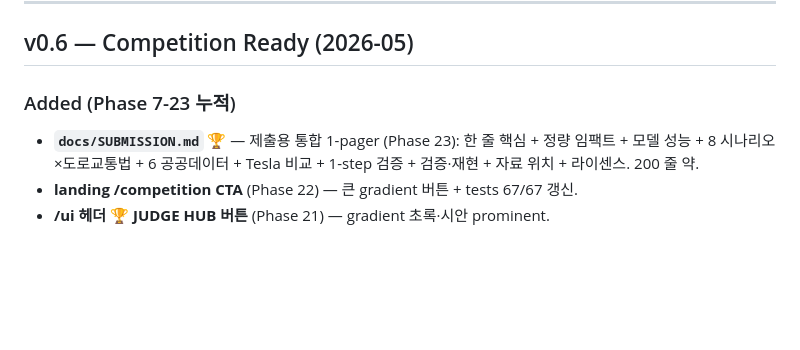
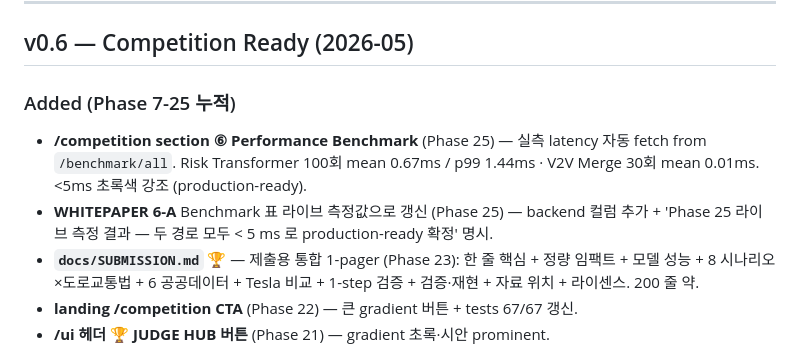
Before and after one commit to leelang7/AuraView, a Markdown page: CHANGELOG.md, the part around the change. Drawn GitHub-style; blank space fills up the shorter version.

```diff
--- a/CHANGELOG.md
+++ b/CHANGELOG.md
@@ -38,7 +38,9 @@ Format: keep a [keep-a-changelog](https://keepachangelog.com/en/1.1.0/) style +
 
 ## v0.6 — Competition Ready (2026-05)
 
-### Added (Phase 7-23 누적)
+### Added (Phase 7-25 누적)
+- **/competition section ⑥ Performance Benchmark** (Phase 25) — 실측 latency 자동 fetch from `/benchmark/all`. Risk Transformer 100회 mean 0.67ms / p99 1.44ms · V2V Merge 30회 mean 0.01ms. <5ms 초록색 강조 (production-ready).
+- **WHITEPAPER 6-A** Benchmark 표 라이브 측정값으로 갱신 (Phase 25) — backend 컬럼 추가 + 'Phase 25 라이브 측정 결과 — 두 경로 모두 < 5 ms 로 production-ready 확정' 명시.
 - **`docs/SUBMISSION.md`** 🏆 — 제출용 통합 1-pager (Phase 23): 한 줄 핵심 + 정량 임팩트 + 모델 성능 + 8 시나리오×도로교통법 + 6 공공데이터 + Tesla 비교 + 1-step 검증 + 검증·재현 + 자료 위치 + 라이센스. 200 줄 약.
 - **landing /competition CTA** (Phase 22) — 큰 gradient 버튼 + tests 67/67 갱신.
 - **/ui 헤더 🏆 JUDGE HUB 버튼** (Phase 21) — gradient 초록·시안 prominent.
```
Also changed, not shown: docs/WHITEPAPER_KR.md (+7 -5 lines).
